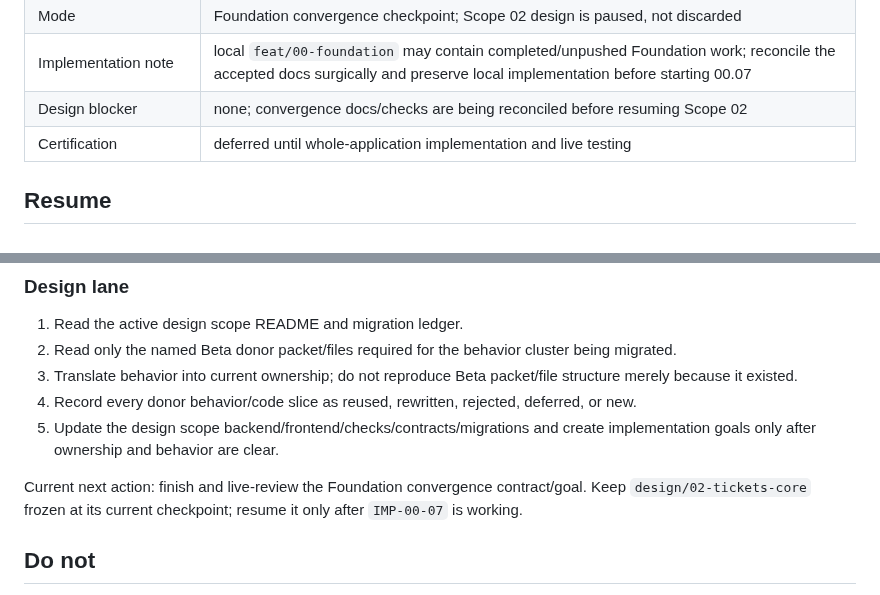
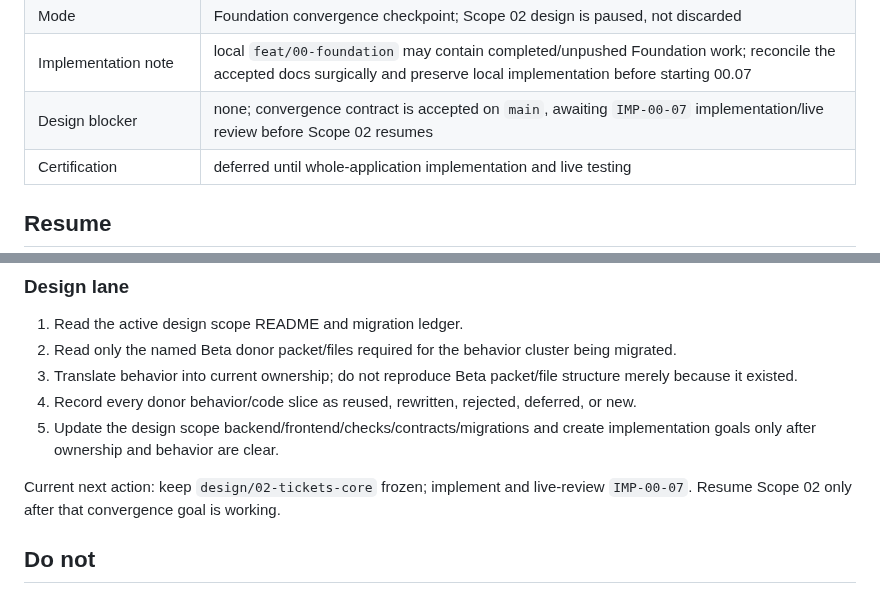
Before and after one commit to francoguchi/soma, a Markdown page: docs/LLD/CONTINUE.md, 2 parts joined by grey strips. Drawn GitHub-style.

Commit message:
Mark Foundation convergence contract accepted

```diff
--- a/docs/LLD/CONTINUE.md
+++ b/docs/LLD/CONTINUE.md
@@ -19,7 +19,7 @@ This is the single current-state entry point for humans and agents. Do not appen
 | Overall migration map | `docs/LLD/MIGRATION.md` |
 | Mode | Foundation convergence checkpoint; Scope 02 design is paused, not discarded |
 | Implementation note | local `feat/00-foundation` may contain completed/unpushed Foundation work; reconcile the accepted docs surgically and preserve local implementation before starting 00.07 |
-| Design blocker | none; convergence docs/checks are being reconciled before resuming Scope 02 |
+| Design blocker | none; convergence contract is accepted on `main`, awaiting `IMP-00-07` implementation/live review before Scope 02 resumes |
 | Certification | deferred until whole-application implementation and live testing |
 
 ## Resume
@@ -49,7 +49,7 @@ Current next action: reconcile current accepted Scope-00 documentation into the
 4. Record every donor behavior/code slice as reused, rewritten, rejected, deferred, or new.
 5. Update the design scope backend/frontend/checks/contracts/migrations and create implementation goals only after ownership and behavior are clear.
 
-Current next action: finish and live-review the Foundation convergence contract/goal. Keep `design/02-tickets-core` frozen at its current checkpoint; resume it only after `IMP-00-07` is working.
+Current next action: keep `design/02-tickets-core` frozen; implement and live-review `IMP-00-07`. Resume Scope 02 only after that convergence goal is working.
 
 ## Do not
 
```
